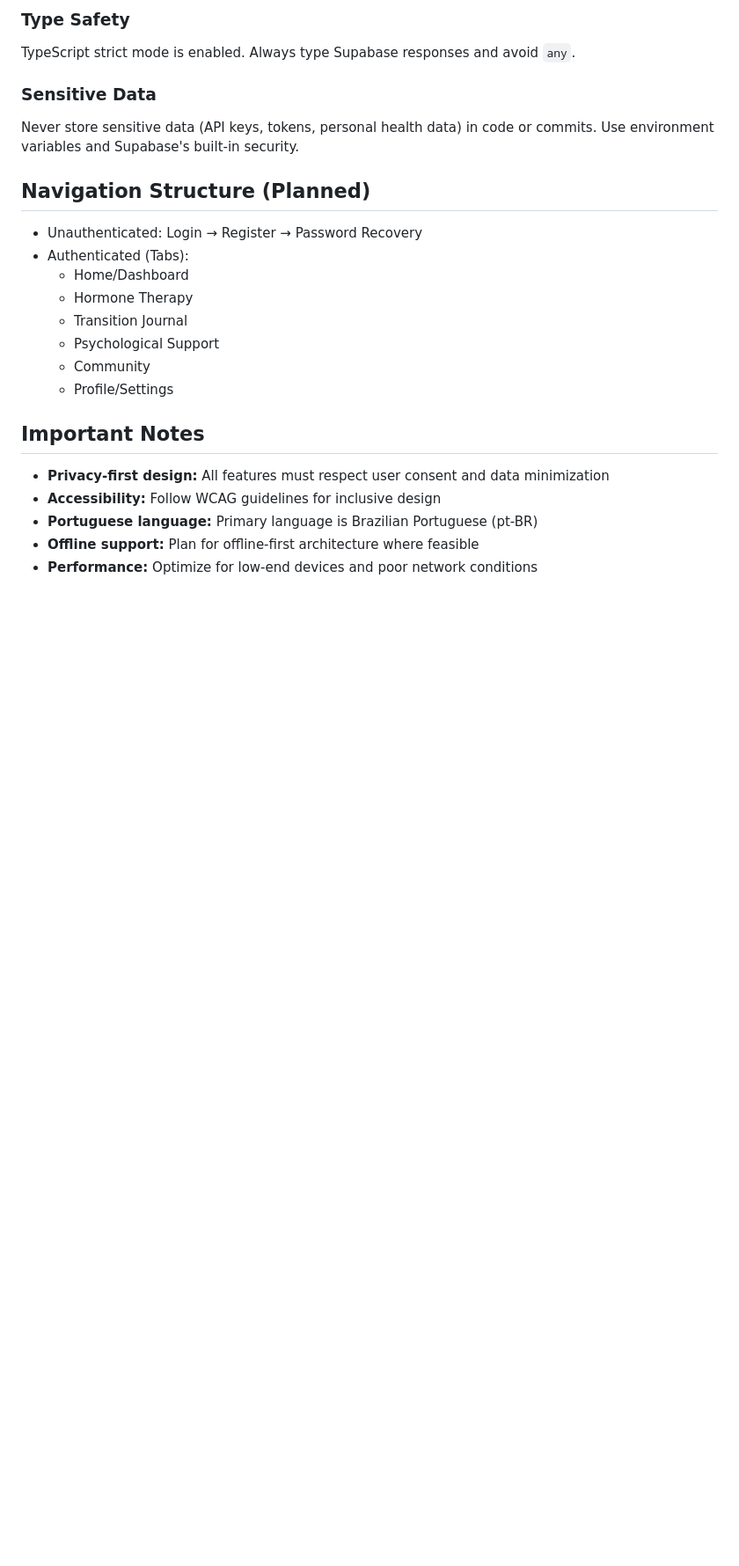
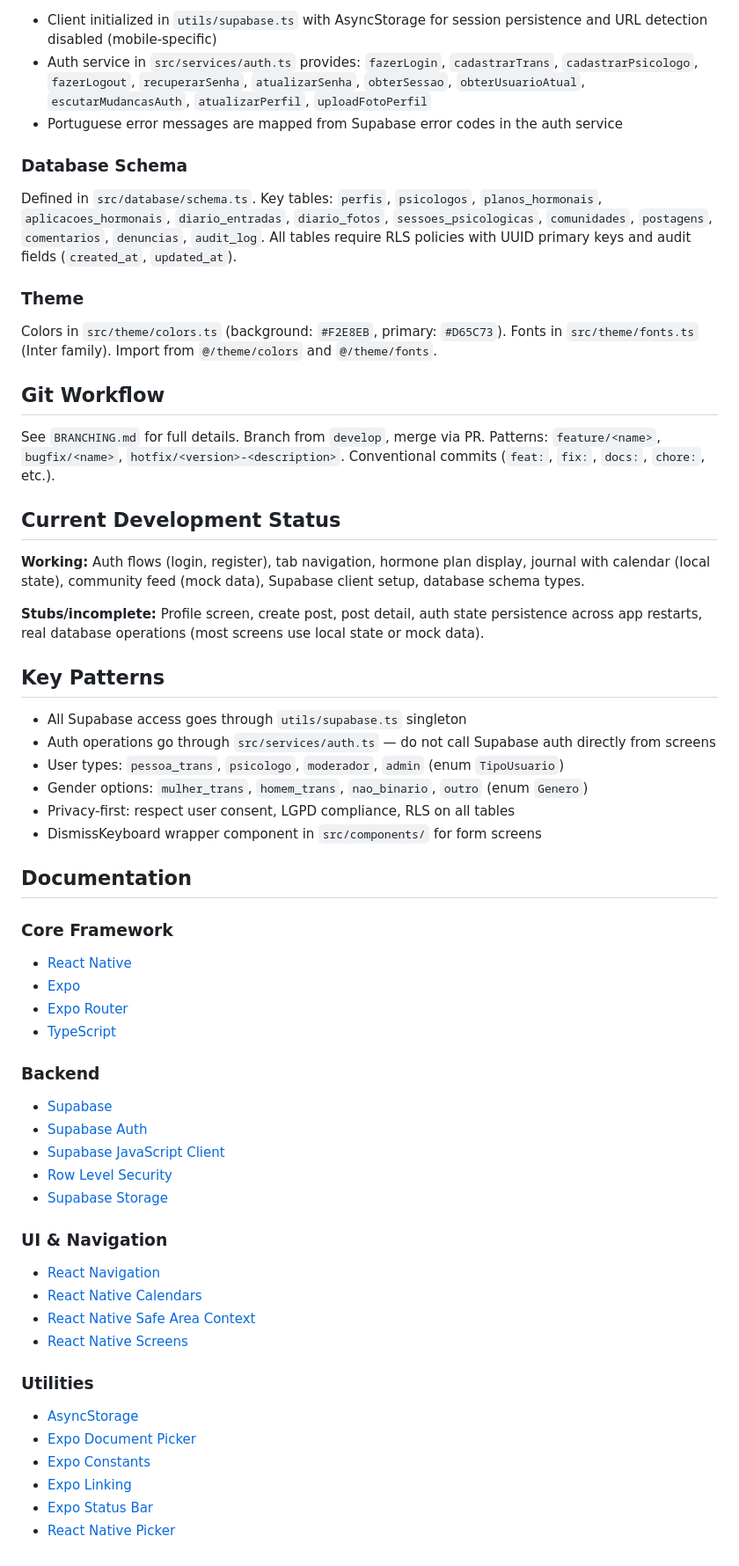
Before and after one commit to deividyBarbosa/Transcend, a Markdown page: CLAUDE.md, the part around one of its changes. Shown at 88% size. GitHub-like rendering; blank space fills up the shorter version.

```diff
--- a/CLAUDE.md
+++ b/CLAUDE.md
@@ -156,25 +79,60 @@ Use Context API for global state (auth, user profile, theme). Keep component-loc
 
-### Type Safety
-TypeScript strict mode is enabled. Always type Supabase responses and avoid `any`.
+- Client initialized in `utils/supabase.ts` with AsyncStorage for session persistence and URL detection disabled (mobile-specific)
+- Auth service in `src/services/auth.ts` provides: `fazerLogin`, `cadastrarTrans`, `cadastrarPsicologo`, `fazerLogout`, `recuperarSenha`, `atualizarSenha`, `obterSessao`, `obterUsuarioAtual`, `escutarMudancasAuth`, `atualizarPerfil`, `uploadFotoPerfil`
+- Portuguese error messages are mapped from Supabase error codes in the auth service
 
-### Sensitive Data
-Never store sensitive data (API keys, tokens, personal health data) in code or commits. Use environment variables and Supabase's built-in security.
+### Database Schema
 
-## Navigation Structure (Planned)
+Defined in `src/database/schema.ts`. Key tables: `perfis`, `psicologos`, `planos_hormonais`, `aplicacoes_hormonais`, `diario_entradas`, `diario_fotos`, `sessoes_psicologicas`, `comunidades`, `postagens`, `comentarios`, `denuncias`, `audit_log`. All tables require RLS policies with UUID primary keys and audit fields (`created_at`, `updated_at`).
 
-- Unauthenticated: Login → Register → Password Recovery
-- Authenticated (Tabs):
-  - Home/Dashboard
-  - Hormone Therapy
-  - Transition Journal
-  - Psychological Support
-  - Community
-  - Profile/Settings
+### Theme
 
-## Important Notes
+Colors in `src/theme/colors.ts` (background: `#F2E8EB`, primary: `#D65C73`). Fonts in `src/theme/fonts.ts` (Inter family). Import from `@/theme/colors` and `@/theme/fonts`.
 
-- **Privacy-first design:** All features must respect user consent and data minimization
-- **Accessibility:** Follow WCAG guidelines for inclusive design
-- **Portuguese language:** Primary language is Brazilian Portuguese (pt-BR)
-- **Offline support:** Plan for offline-first architecture where feasible
-- **Performance:** Optimize for low-end devices and poor network conditions
+## Git Workflow
+
+See `BRANCHING.md` for full details. Branch from `develop`, merge via PR. Patterns: `feature/<name>`, `bugfix/<name>`, `hotfix/<version>-<description>`. Conventional commits (`feat:`, `fix:`, `docs:`, `chore:`, etc.).
+
+## Current Development Status
+
+**Working:** Auth flows (login, register), tab navigation, hormone plan display, journal with calendar (local state), community feed (mock data), Supabase client setup, database schema types.
+
+**Stubs/incomplete:** Profile screen, create post, post detail, auth state persistence across app restarts, real database operations (most screens use local state or mock data).
+
+## Key Patterns
+
+- All Supabase access goes through `utils/supabase.ts` singleton
+- Auth operations go through `src/services/auth.ts` — do not call Supabase auth directly from screens
+- User types: `pessoa_trans`, `psicologo`, `moderador`, `admin` (enum `TipoUsuario`)
+- Gender options: `mulher_trans`, `homem_trans`, `nao_binario`, `outro` (enum `Genero`)
+- Privacy-first: respect user consent, LGPD compliance, RLS on all tables
+- DismissKeyboard wrapper component in `src/components/` for form screens
+
+## Documentation
+
+### Core Framework
+- [React Native](https://reactnative.dev/docs/getting-started)
+- [Expo](https://docs.expo.dev/)
+- [Expo Router](https://docs.expo.dev/router/introduction/)
+- [TypeScript](https://www.typescriptlang.org/docs/)
+
+### Backend
+- [Supabase](https://supabase.com/docs)
+- [Supabase Auth](https://supabase.com/docs/guides/auth)
+- [Supabase JavaScript Client](https://supabase.com/docs/reference/javascript/introduction)
+- [Row Level Security](https://supabase.com/docs/guides/database/postgres/row-level-security)
+- [Supabase Storage](https://supabase.com/docs/guides/storage)
+
+### UI & Navigation
+- [React Navigation](https://reactnavigation.org/docs/getting-started)
+- [React Native Calendars](https://github.com/wix/react-native-calendars)
+- [React Native Safe Area Context](https://github.com/th3rdwave/react-native-safe-area-context)
+- [React Native Screens](https://github.com/software-mansion/react-native-screens)
+
+### Utilities
+- [AsyncStorage](https://react-native-async-storage.github.io/async-storage/)
+- [Expo Document Picker](https://docs.expo.dev/versions/latest/sdk/document-picker/)
+- [Expo Constants](https://docs.expo.dev/versions/latest/sdk/constants/)
+- [Expo Linking](https://docs.expo.dev/versions/latest/sdk/linking/)
+- [Expo Status Bar](https://docs.expo.dev/versions/latest/sdk/status-bar/)
+- [React Native Picker](https://github.com/react-native-picker/picker)
```
Also changed, not shown: other parts of CLAUDE.md (+48 -125 lines).
